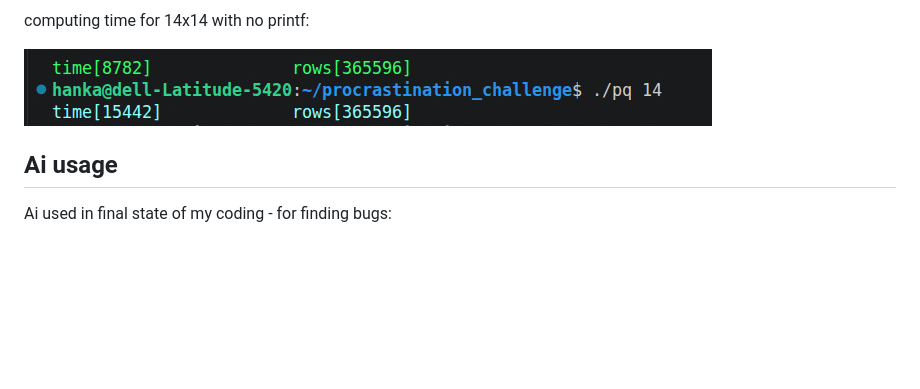
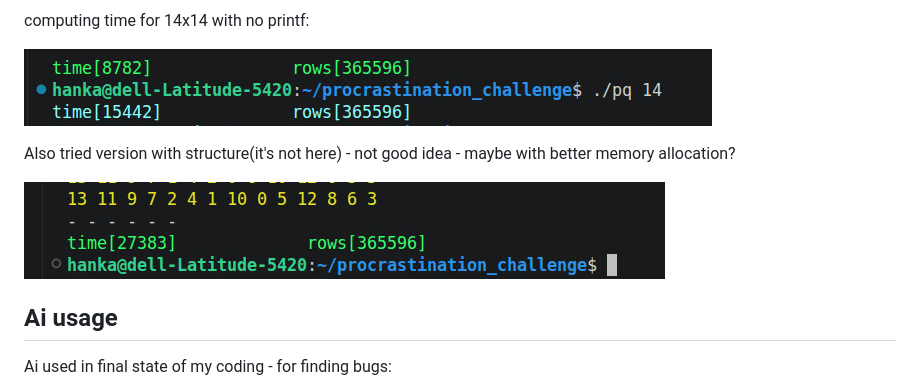
Before and after one commit to hanka023/thread_challenge, a Markdown page: README.md, the part around the change. Rendered like a GitHub page; pictures changed too: 14x14_t_list.jpg (added); blank space fills up the shorter version.

Commit message:
img

```diff
--- a/README.md
+++ b/README.md
@@ -60,6 +60,10 @@ computing time for 14x14 with no printf:
 
 ![img](14x14_no_print.jpg)
 
+Also tried version with structure(it's not here) - not good idea - maybe with better memory allocation?
+
+![img](14x14_t_list.jpg)
+
 ## Ai usage
 
 Ai used in final state of my coding - for finding bugs:
```
